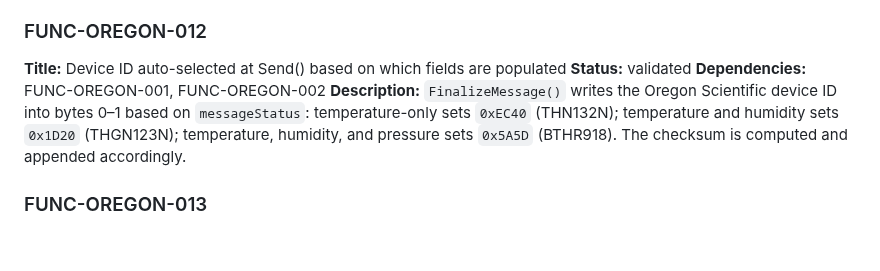
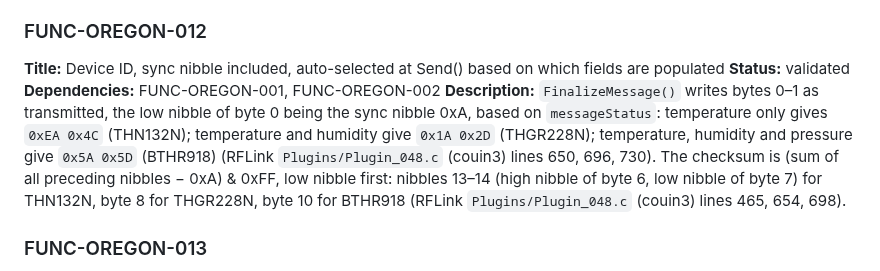
Before and after one commit to arcadien/tinySensor, a Markdown page: requirements/functional.md, the part around the change. GitHub-like rendering; blank space fills up the shorter version.

Commit message:
req(FUNC-OREGON-012): device IDs EA4C/1A2D/5A5D with sync nibble
Co-Authored-By: Claude Opus 5.5 <noreply@anthropic.com>
Claude-Session: https://claude.ai/code/session_01STojtr4WeskoMDVqA9cnFq

```diff
--- a/requirements/functional.md
+++ b/requirements/functional.md
@@ -70,10 +70,10 @@
 **Description:** `SetBatteryLow(true)` sets bit 2 of byte 4 (`message[4] |= 0x04`, flags nibble 8, read by RFLink `Plugins/Plugin_048.c` (couin3) line 714). `SetBatteryLow(false)` clears it (`message[4] &= 0xFB`). All other bits of byte 4 are unaffected.
 
 ### FUNC-OREGON-012
-**Title:** Device ID auto-selected at Send() based on which fields are populated
+**Title:** Device ID, sync nibble included, auto-selected at Send() based on which fields are populated
 **Status:** validated
 **Dependencies:** FUNC-OREGON-001, FUNC-OREGON-002
-**Description:** `FinalizeMessage()` writes the Oregon Scientific device ID into bytes 0–1 based on `messageStatus`: temperature-only sets `0xEC40` (THN132N); temperature and humidity sets `0x1D20` (THGN123N); temperature, humidity, and pressure sets `0x5A5D` (BTHR918). The checksum is computed and appended accordingly.
+**Description:** `FinalizeMessage()` writes bytes 0–1 as transmitted, the low nibble of byte 0 being the sync nibble 0xA, based on `messageStatus`: temperature only gives `0xEA 0x4C` (THN132N); temperature and humidity give `0x1A 0x2D` (THGR228N); temperature, humidity and pressure give `0x5A 0x5D` (BTHR918) (RFLink `Plugins/Plugin_048.c` (couin3) lines 650, 696, 730). The checksum is (sum of all preceding nibbles − 0xA) & 0xFF, low nibble first: nibbles 13–14 (high nibble of byte 6, low nibble of byte 7) for THN132N, byte 8 for THGR228N, byte 10 for BTHR918 (RFLink `Plugins/Plugin_048.c` (couin3) lines 465, 654, 698).
 
 ### FUNC-OREGON-013
 **Title:** messageStatus bit-field tracks which fields are set (bit 0=temp, bit 1=humi, bit 2=press)
```
